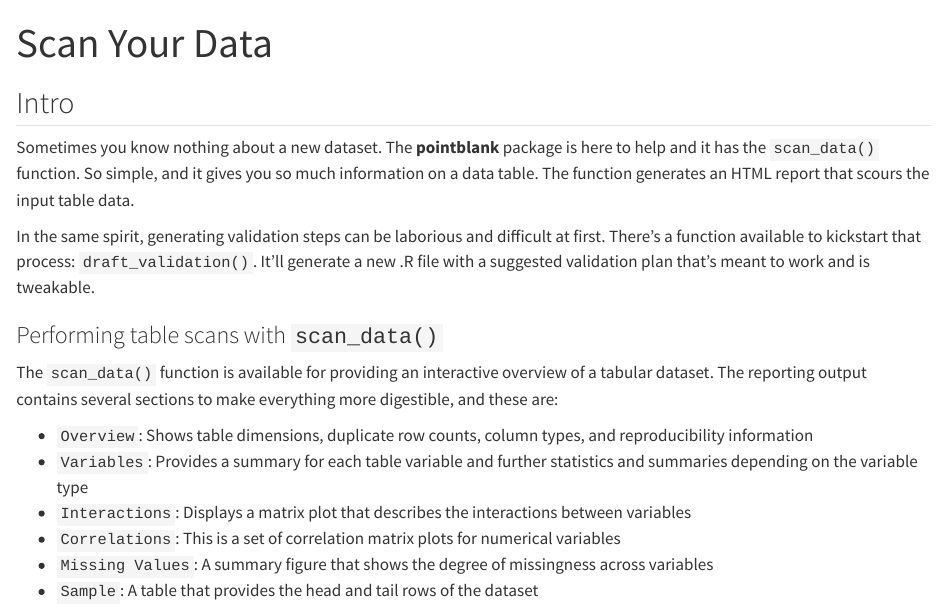
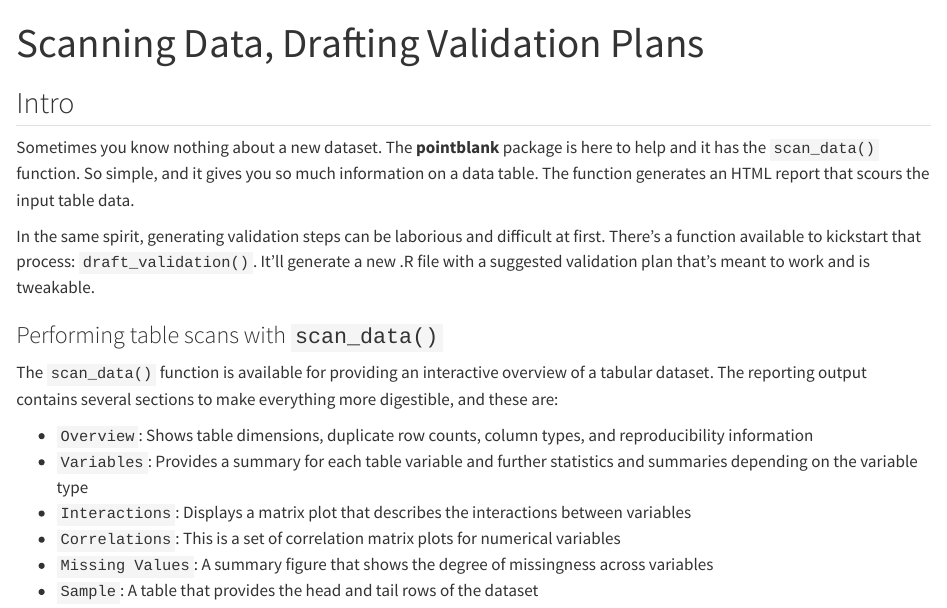
Before and after one commit to rich-iannone/pointblank-workshop, a Quarto document (02-scan-draft-data.qmd): the page in a window 1100 px wide, from its top. Rendered offline with R 4.5, knitr and Pandoc in place of Quarto, with nearby package versions; some code elsewhere in the file could not run offline.

Commit message:
Rename file

```diff
--- a/02-scan-your-data.qmd
+++ b/02-scan-draft-data.qmd
@@ -1,5 +1,5 @@
 ---
-title: "Scan Your Data"
+title: "Scanning Data, Drafting Validation Plans"
 format: html
 ---
 
```
